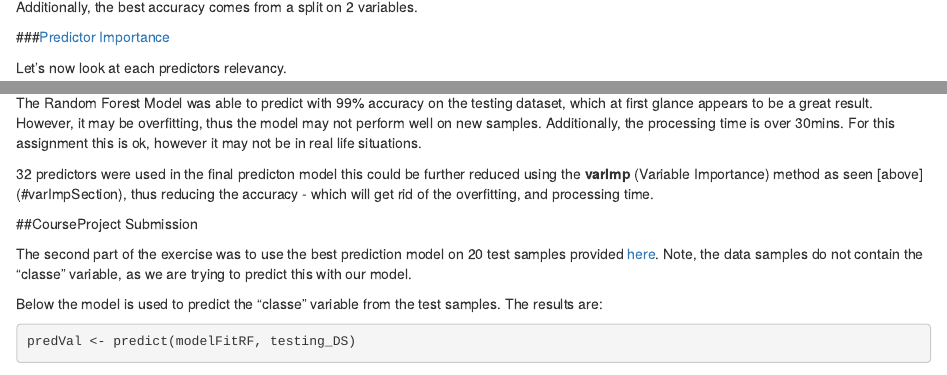
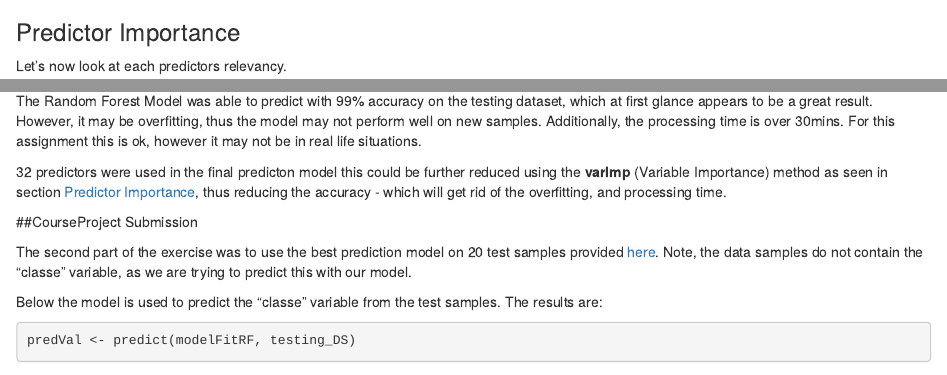
Before and after one commit to brenda-cooney/PracticalMachineLEarning_Assign, an R Markdown document (CourseAssignment.Rmd): the page in a window 1100 px wide, from 3740 px down before the commit and from 3760 px down after it, and a second part further down, joined at a grey line. Rendered offline with R 4.5, knitr and Pandoc, with nearby package versions; some code elsewhere in the file could not run offline.

Commit message:
Broken Anchor in Markdown fixed

```diff
--- a/CourseAssignment.Rmd
+++ b/CourseAssignment.Rmd
@@ -173,7 +173,7 @@ plot(modelFitRF)
 
 Additionally, the best accuracy comes from a split on 2 variables.
 
-###<a id="varImpSection">Predictor Importance</a>
+### Predictor Importance ###
 
 Let's now look at each predictors relevancy.
 
@@ -212,7 +212,7 @@ Yes, it's greater than zero which is good.
 
 The Random Forest Model was able to predict with 99% accuracy on the testing dataset, which at first glance appears to be a great result. However, it may be overfitting, thus the model may not perform well on new samples. Additionally, the processing time is over 30mins. For this assignment this is ok, however it may not be in real life situations.
 
-32 predictors were used in the final predicton model this could be further reduced using the **varImp** (Variable Importance) method as seen [above] (#varImpSection), thus reducing the accuracy - which will get rid of the overfitting, and processing time.
+32 predictors were used in the final predicton model this could be further reduced using the **varImp** (Variable Importance) method as seen in section [Predictor Importance][], thus reducing the accuracy - which will get rid of the overfitting, and processing time.
 
 ##CourseProject Submission
 
```
Also changed, not shown: CourseAssignment.html.
